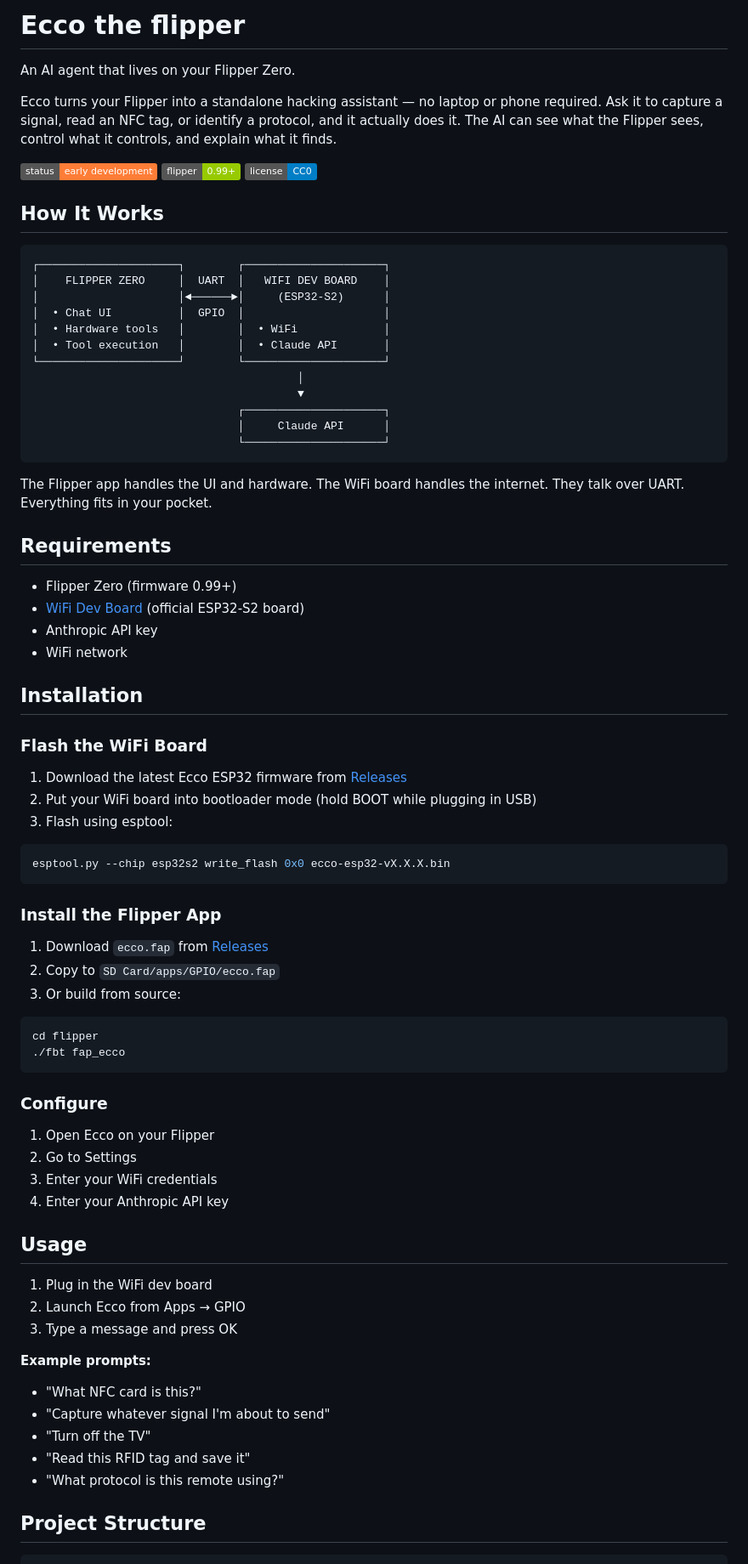
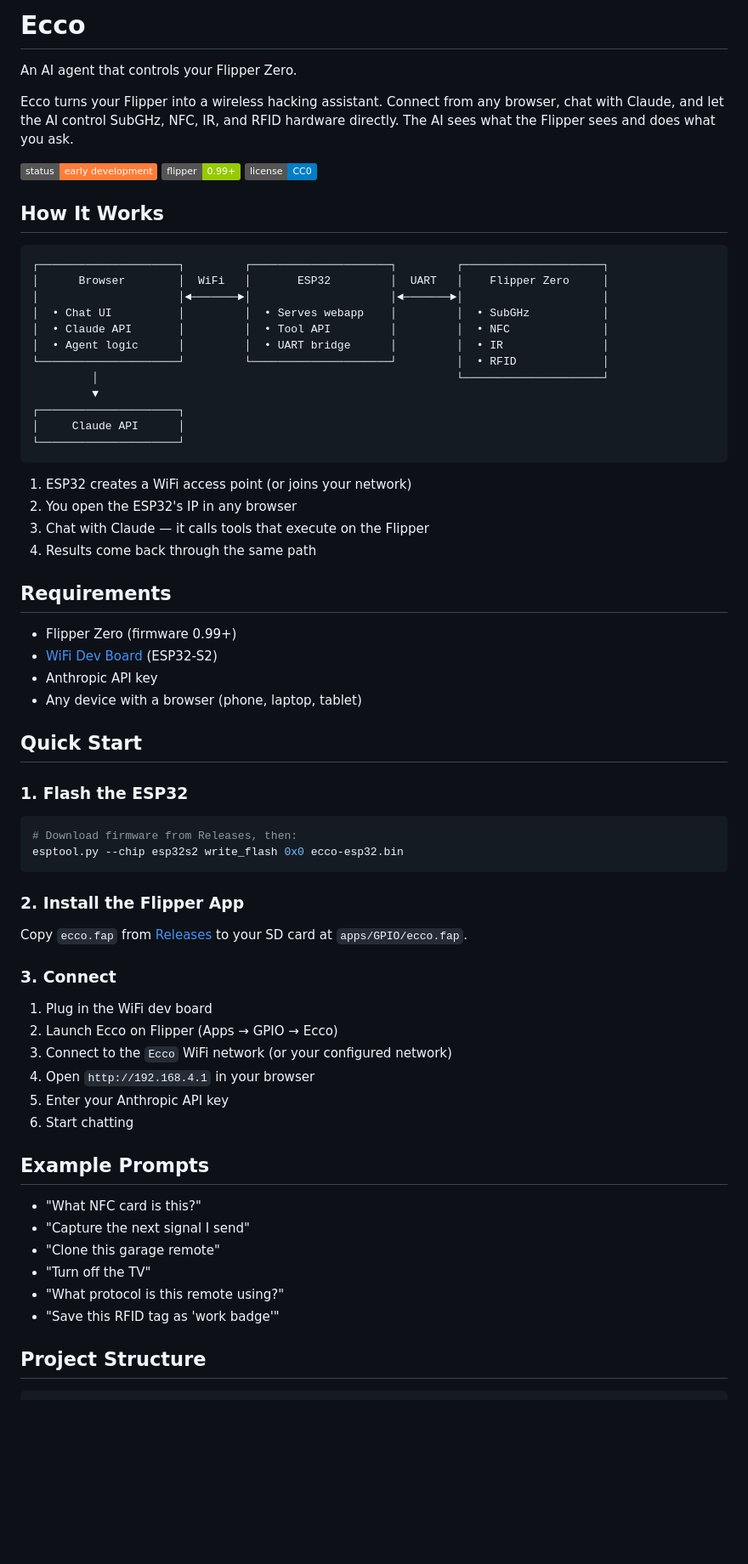
Before and after one commit to AnthonE/ecco-the-flipper, a Markdown page: README.md, the part around one of its changes. Shown at 85% size. Rendered like a GitHub page; badges without logos; blank space fills up the shorter version.

````diff
--- a/README.md
+++ b/README.md
@@ -1,8 +1,8 @@
-# Ecco the flipper
+# Ecco
 
-An AI agent that lives on your Flipper Zero.
+An AI agent that controls your Flipper Zero.
 
-Ecco turns your Flipper into a standalone hacking assistant — no laptop or phone required. Ask it to capture a signal, read an NFC tag, or identify a protocol, and it actually does it. The AI can see what the Flipper sees, control what it controls, and explain what it finds.
+Ecco turns your Flipper into a wireless hacking assistant. Connect from any browser, chat with Claude, and let the AI control SubGHz, NFC, IR, and RFID hardware directly. The AI sees what the Flipper sees and does what you ask.
 
 ![Status](https://img.shields.io/badge/status-early%20development-orange)
 ![Flipper](https://img.shields.io/badge/flipper-0.99+-green)
@@ -11,69 +11,62 @@ Ecco turns your Flipper into a standalone hacking assistant — no laptop or pho
 ## How It Works
 
 ```
-┌─────────────────────┐        ┌─────────────────────┐
-│    FLIPPER ZERO     │  UART  │   WIFI DEV BOARD    │
-│                     │◄──────►│     (ESP32-S2)      │
-│  • Chat UI          │  GPIO  │                     │
-│  • Hardware tools   │        │  • WiFi             │
-│  • Tool execution   │        │  • Claude API       │
-└─────────────────────┘        └─────────────────────┘
-                                        │
-                                        ▼
-                               ┌─────────────────────┐
-                               │     Claude API      │
-                               └─────────────────────┘
+┌─────────────────────┐         ┌─────────────────────┐         ┌─────────────────────┐
+│      Browser        │  WiFi   │       ESP32         │  UART   │    Flipper Zero     │
+│                     │◄───────►│                     │◄───────►│                     │
+│  • Chat UI          │         │  • Serves webapp    │         │  • SubGHz           │
+│  • Claude API       │         │  • Tool API         │         │  • NFC              │
+│  • Agent logic      │         │  • UART bridge      │         │  • IR               │
+└─────────────────────┘         └─────────────────────┘         │  • RFID             │
+         │                                                      └─────────────────────┘
+         ▼
+┌─────────────────────┐
+│     Claude API      │
+└─────────────────────┘
 ```
 
-The Flipper app handles the UI and hardware. The WiFi board handles the internet. They talk over UART. Everything fits in your pocket.
+1. ESP32 creates a WiFi access point (or joins your network)
+2. You open the ESP32's IP in any browser
+3. Chat with Claude — it calls tools that execute on the Flipper
+4. Results come back through the same path
 
 ## Requirements
 
 - Flipper Zero (firmware 0.99+)
-- [WiFi Dev Board](https://shop.flipperzero.one/products/wifi-devboard) (official ESP32-S2 board)
+- [WiFi Dev Board](https://shop.flipperzero.one/products/wifi-devboard) (ESP32-S2)
 - Anthropic API key
-- WiFi network
+- Any device with a browser (phone, laptop, tablet)
 
-## Installation
+## Quick Start
 
-### Flash the WiFi Board
+### 1. Flash the ESP32
 
-1. Download the latest Ecco ESP32 firmware from [Releases](https://github.com/yourname/ecco/releases)
-2. Put your WiFi board into bootloader mode (hold BOOT while plugging in USB)
-3. Flash using esptool:
 ```bash
-esptool.py --chip esp32s2 write_flash 0x0 ecco-esp32-vX.X.X.bin
+# Download firmware from Releases, then:
+esptool.py --chip esp32s2 write_flash 0x0 ecco-esp32.bin
 ```
 
-### Install the Flipper App
+### 2. Install the Flipper App
 
-1. Download `ecco.fap` from [Releases](https://github.com/yourname/ecco/releases)
-2. Copy to `SD Card/apps/GPIO/ecco.fap`
-3. Or build from source:
-```bash
-cd flipper
-./fbt fap_ecco
-```
+Copy `ecco.fap` from [Releases](https://github.com/AnthonE/ecco-the-flipper/releases) to your SD card at `apps/GPIO/ecco.fap`.
 
-### Configure
-
-1. Open Ecco on your Flipper
-2. Go to Settings
-3. Enter your WiFi credentials
-4. Enter your Anthropic API key
-
-## Usage
+### 3. Connect
 
 1. Plug in the WiFi dev board
-2. Launch Ecco from Apps → GPIO
-3. Type a message and press OK
+2. Launch Ecco on Flipper (Apps → GPIO → Ecco)
+3. Connect to the `Ecco` WiFi network (or your configured network)
+4. Open `http://192.168.4.1` in your browser
+5. Enter your Anthropic API key
+6. Start chatting
 
-**Example prompts:**
+## Example Prompts
+
 - "What NFC card is this?"
-- "Capture whatever signal I'm about to send"
+- "Capture the next signal I send"
+- "Clone this garage remote"
 - "Turn off the TV"
-- "Read this RFID tag and save it"
 - "What protocol is this remote using?"
+- "Save this RFID tag as 'work badge'"
 
 ## Project Structure
 
````
Also changed, not shown: other parts of README.md (+50 -72 lines).
